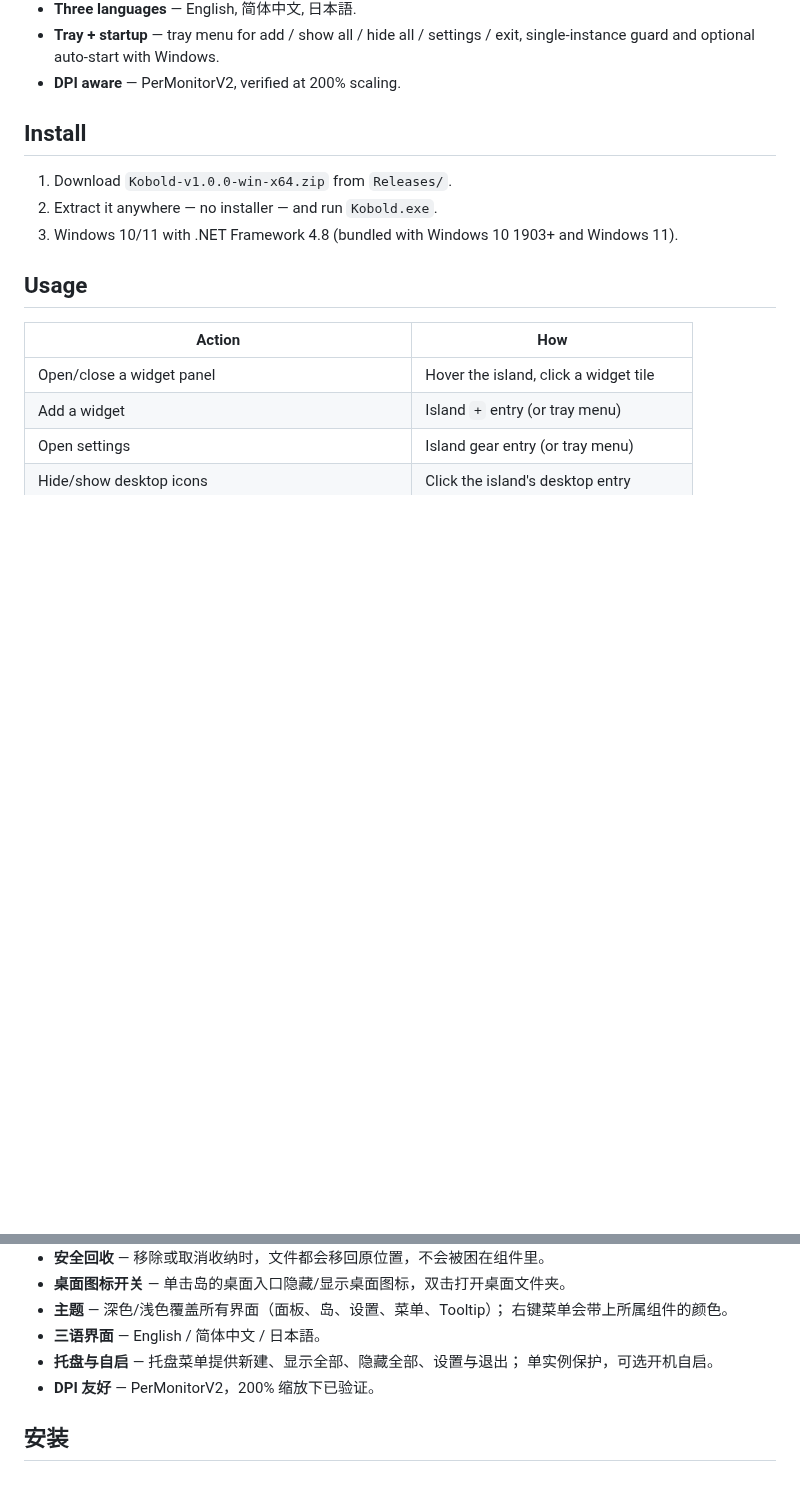
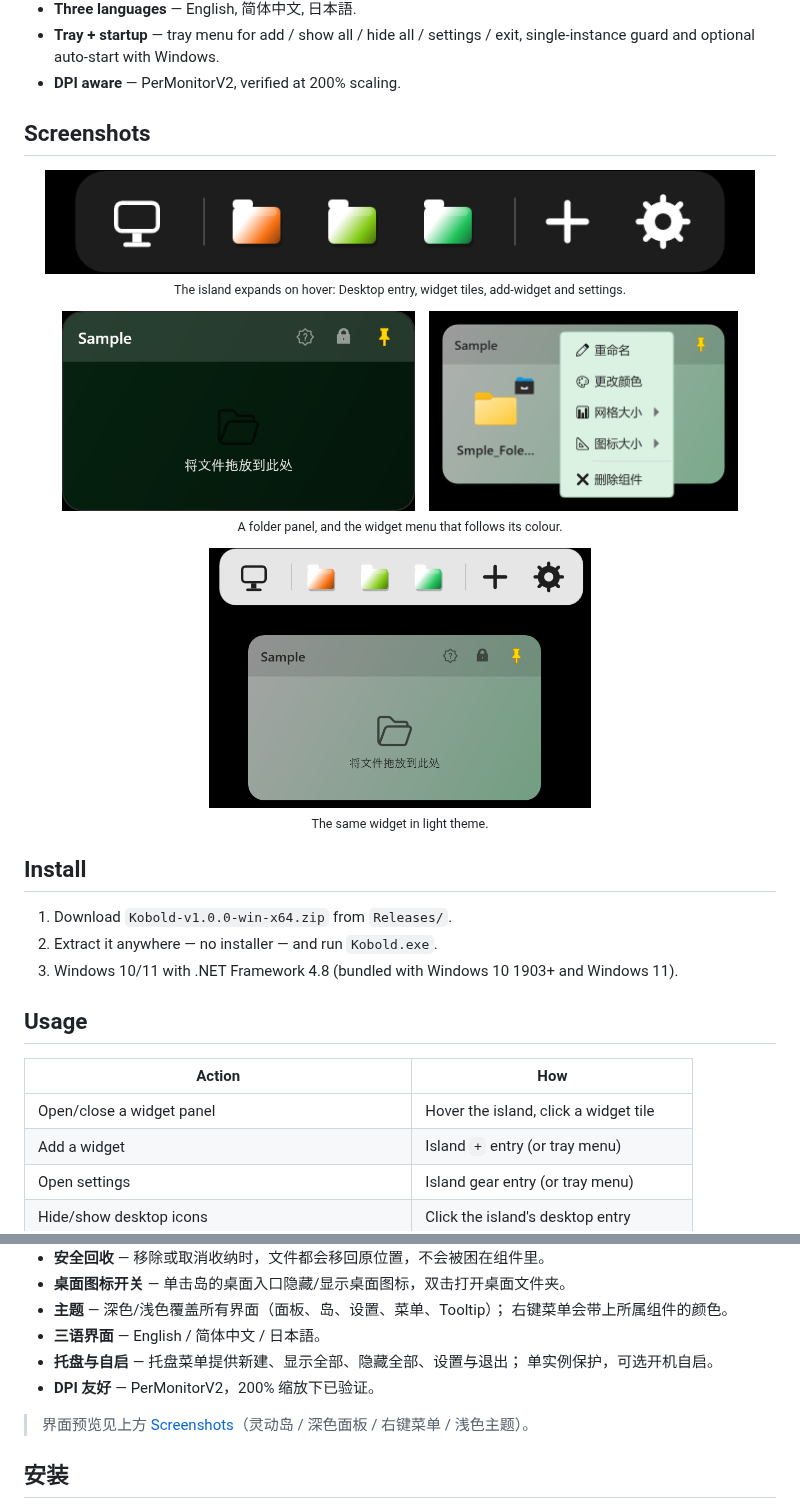
Before and after one commit to zzrqq-worklux/Kobold, a Markdown page: README.md, 2 parts joined by grey strips. Drawn GitHub-style; pictures changed too: Screenshot/context-menu.png (added), Screenshot/island.png (added), Screenshot/light-theme.png (added); blank space fills up the shorter version.

Commit message:
docs: add current screenshots to the README

```diff
--- a/README.md
+++ b/README.md
@@ -40,6 +40,28 @@ development (二开) base.
 - **Tray + startup** — tray menu for add / show all / hide all / settings
   / exit, single-instance guard and optional auto-start with Windows.
 - **DPI aware** — PerMonitorV2, verified at 200% scaling.
+
+## Screenshots
+
+<p align="center">
+  <img src="Screenshot/island.png" height="104" alt="Island launcher, expanded"/>
+  <br/>
+  <sub>The island expands on hover: Desktop entry, widget tiles, add-widget and settings.</sub>
+</p>
+
+<p align="center">
+  <img src="Screenshot/panel-dark.png" height="200" alt="Folder panel in dark theme"/>
+  &nbsp;&nbsp;
+  <img src="Screenshot/context-menu.png" height="200" alt="Widget context menu"/>
+  <br/>
+  <sub>A folder panel, and the widget menu that follows its colour.</sub>
+</p>
+
+<p align="center">
+  <img src="Screenshot/light-theme.png" height="260" alt="Light theme"/>
+  <br/>
+  <sub>The same widget in light theme.</sub>
+</p>
 
 ## Install
 
@@ -138,6 +160,8 @@ Kobold 是基于 [FoldRa](https://github.com/YusufEren97/FoldRa) 的二次开发
   单实例保护，可选开机自启。
 - **DPI 友好** — PerMonitorV2，200% 缩放下已验证。
 
+> 界面预览见上方 [Screenshots](#screenshots)（灵动岛 / 深色面板 / 右键菜单 / 浅色主题）。
+
 ## 安装
 
 1. 从 `Releases/` 下载 `Kobold-v1.0.0-win-x64.zip`。
```
